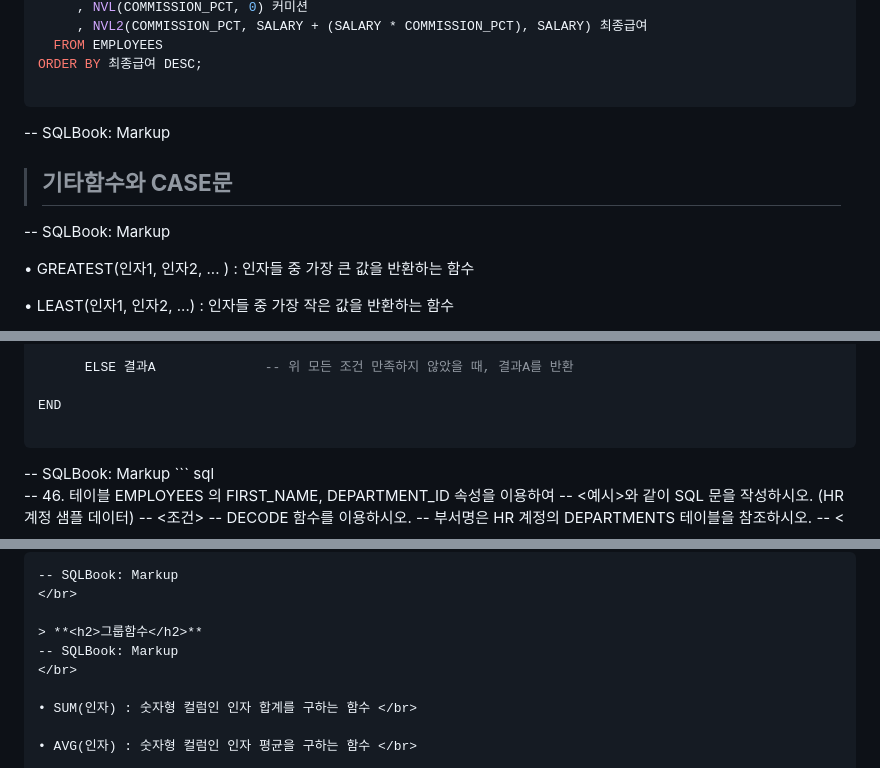
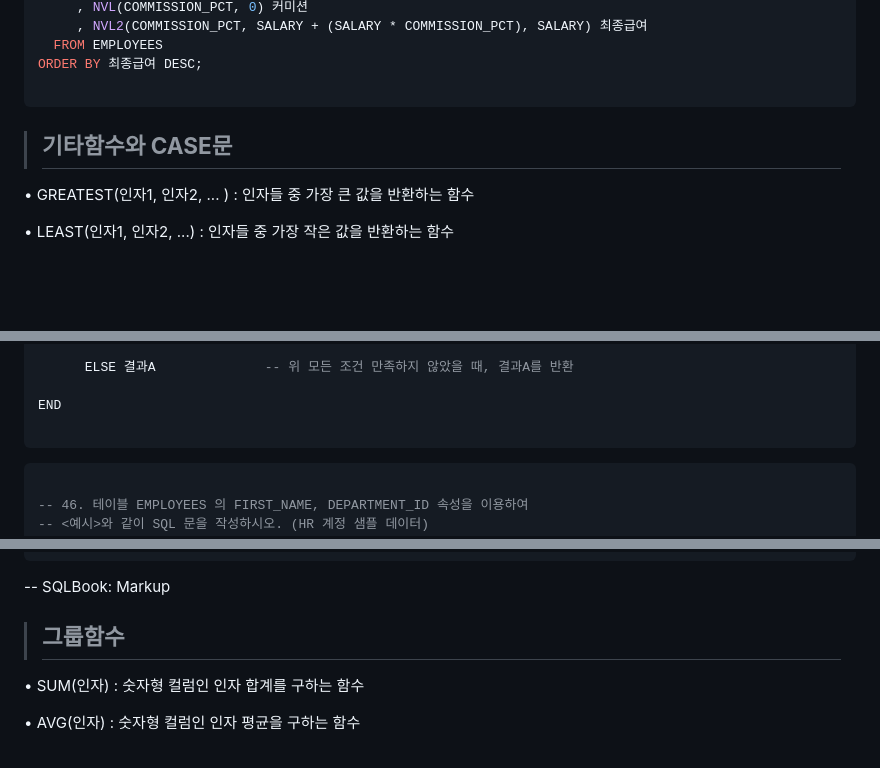
Before and after one commit to parkes811-inu/tjoeunFullStackAcademy, a Markdown page: Orcale/SQL쿼리 연습문제(35~51).md, 3 parts joined by grey strips. Drawn GitHub-style; blank space fills up the shorter version.

````diff
--- a/Orcale/SQL쿼리 연습문제(35~51).md
+++ b/Orcale/SQL쿼리 연습문제(35~51).md
@@ -213,12 +209,11 @@ SELECT FIRST_NAME 이름
 ORDER BY 최종급여 DESC;
 
 ```
--- SQLBook: Markup
+
 </br>
 
 > **<h2>기타함수와 CASE문</h2>**
 
--- SQLBook: Markup
 </br>
 
 • GREATEST(인자1, 인자2, ... ) : 인자들 중 가장 큰 값을 반환하는 함수 </br>
@@ -247,7 +242,7 @@ END
 ```
 
 </br>
--- SQLBook: Markup
+
 ``` sql
 
 -- 46. 테이블 EMPLOYEES 의 FIRST_NAME, DEPARTMENT_ID 속성을 이용하여
@@ -312,7 +307,7 @@ FROM employees
 </br>
 
 > **<h2>그룹함수</h2>**
--- SQLBook: Markup
+>
 </br>
 
 • SUM(인자) : 숫자형 컬럼인 인자 합계를 구하는 함수 </br>
````
Also changed, not shown: other parts of Orcale/SQL쿼리 연습문제(35~51).md (+5 -9 lines).
